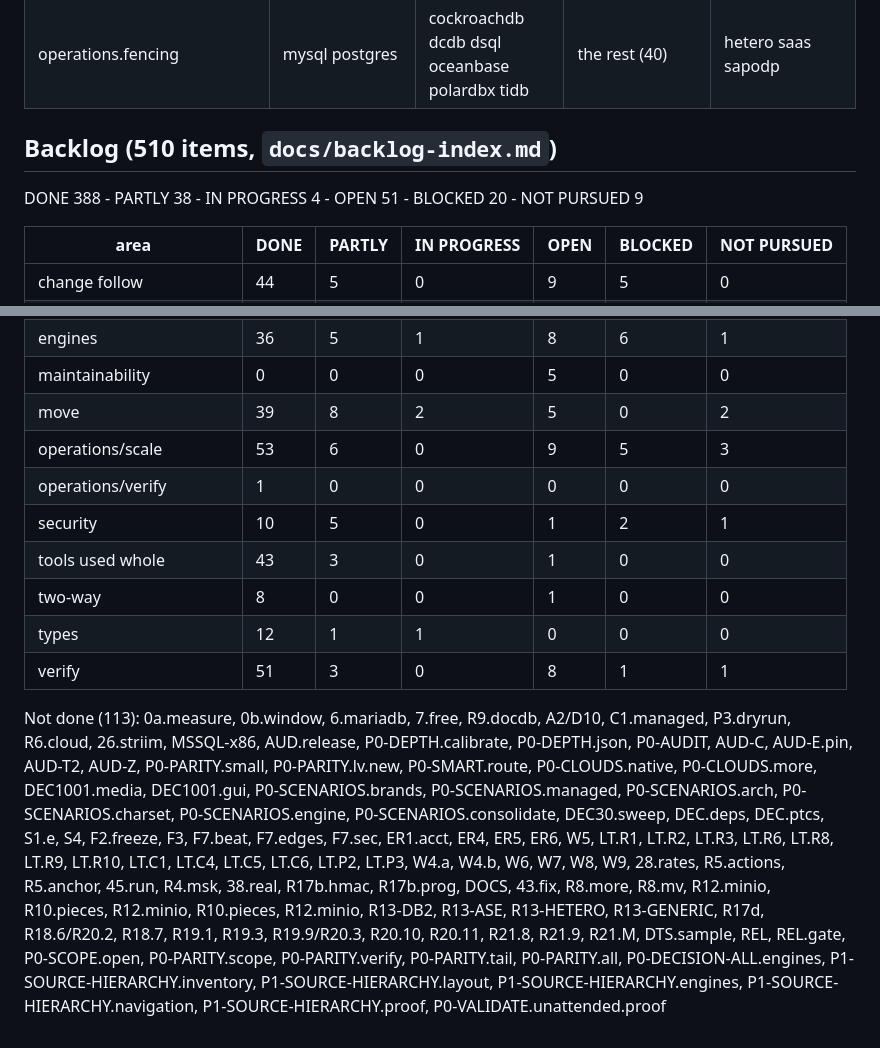
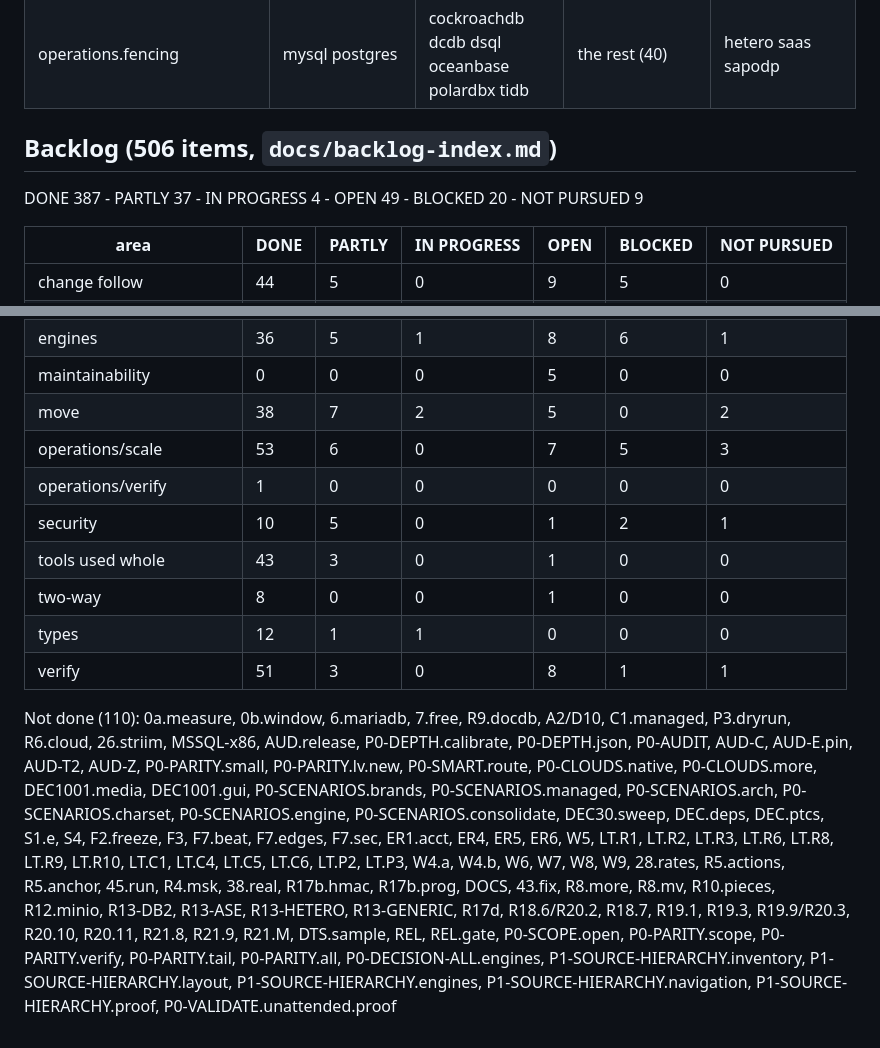
Before and after one commit to arkashira/migkit, a Markdown page: docs/agents/STATE.md, 2 parts joined by grey strips. GitHub-like rendering.

Commit message:
docs: backlog index rows for large values and object-store tests resolved

```diff
--- a/docs/agents/STATE.md
+++ b/docs/agents/STATE.md
@@ -211,9 +211,9 @@ Per item: the engines in each state - "test owed" is a way in the code whose tes
 | managed.catalogued | the rest (36) | - | ase couchbase db2i db2zos delta duckdb generic iceberg parquet saas sapodp snowflake sqlite tidb | copybook hetero |
 | operations.fencing | mysql postgres | cockroachdb dcdb dsql oceanbase polardbx tidb | the rest (40) | hetero saas sapodp |
 
-## Backlog (510 items, `docs/backlog-index.md`)
+## Backlog (506 items, `docs/backlog-index.md`)
 
-DONE 388 - PARTLY 38 - IN PROGRESS 4 - OPEN 51 - BLOCKED 20 - NOT PURSUED 9
+DONE 387 - PARTLY 37 - IN PROGRESS 4 - OPEN 49 - BLOCKED 20 - NOT PURSUED 9
 
 | area | DONE | PARTLY | IN PROGRESS | OPEN | BLOCKED | NOT PURSUED |
 |---|---|---|---|---|---|---|
@@ -226,8 +226,8 @@ DONE 388 - PARTLY 38 - IN PROGRESS 4 - OPEN 51 - BLOCKED 20 - NOT PURSUED 9
 | ease of use | 37 | 0 | 0 | 3 | 1 | 1 |
 | engines | 36 | 5 | 1 | 8 | 6 | 1 |
 | maintainability | 0 | 0 | 0 | 5 | 0 | 0 |
-| move | 39 | 8 | 2 | 5 | 0 | 2 |
-| operations/scale | 53 | 6 | 0 | 9 | 5 | 3 |
+| move | 38 | 7 | 2 | 5 | 0 | 2 |
+| operations/scale | 53 | 6 | 0 | 7 | 5 | 3 |
 | operations/verify | 1 | 0 | 0 | 0 | 0 | 0 |
 | security | 10 | 5 | 0 | 1 | 2 | 1 |
 | tools used whole | 43 | 3 | 0 | 1 | 0 | 0 |
@@ -235,4 +235,4 @@ DONE 388 - PARTLY 38 - IN PROGRESS 4 - OPEN 51 - BLOCKED 20 - NOT PURSUED 9
 | types | 12 | 1 | 1 | 0 | 0 | 0 |
 | verify | 51 | 3 | 0 | 8 | 1 | 1 |
 
-Not done (113): 0a.measure, 0b.window, 6.mariadb, 7.free, R9.docdb, A2/D10, C1.managed, P3.dryrun, R6.cloud, 26.striim, MSSQL-x86, AUD.release, P0-DEPTH.calibrate, P0-DEPTH.json, P0-AUDIT, AUD-C, AUD-E.pin, AUD-T2, AUD-Z, P0-PARITY.small, P0-PARITY.lv.new, P0-SMART.route, P0-CLOUDS.native, P0-CLOUDS.more, DEC1001.media, DEC1001.gui, P0-SCENARIOS.brands, P0-SCENARIOS.managed, P0-SCENARIOS.arch, P0-SCENARIOS.charset, P0-SCENARIOS.engine, P0-SCENARIOS.consolidate, DEC30.sweep, DEC.deps, DEC.ptcs, S1.e, S4, F2.freeze, F3, F7.beat, F7.edges, F7.sec, ER1.acct, ER4, ER5, ER6, W5, LT.R1, LT.R2, LT.R3, LT.R6, LT.R8, LT.R9, LT.R10, LT.C1, LT.C4, LT.C5, LT.C6, LT.P2, LT.P3, W4.a, W4.b, W6, W7, W8, W9, 28.rates, R5.actions, R5.anchor, 45.run, R4.msk, 38.real, R17b.hmac, R17b.prog, DOCS, 43.fix, R8.more, R8.mv, R12.minio, R10.pieces, R12.minio, R10.pieces, R12.minio, R13-DB2, R13-ASE, R13-HETERO, R13-GENERIC, R17d, R18.6/R20.2, R18.7, R19.1, R19.3, R19.9/R20.3, R20.10, R20.11, R21.8, R21.9, R21.M, DTS.sample, REL, REL.gate, P0-SCOPE.open, P0-PARITY.scope, P0-PARITY.verify, P0-PARITY.tail, P0-PARITY.all, P0-DECISION-ALL.engines, P1-SOURCE-HIERARCHY.inventory, P1-SOURCE-HIERARCHY.layout, P1-SOURCE-HIERARCHY.engines, P1-SOURCE-HIERARCHY.navigation, P1-SOURCE-HIERARCHY.proof, P0-VALIDATE.unattended.proof
+Not done (110): 0a.measure, 0b.window, 6.mariadb, 7.free, R9.docdb, A2/D10, C1.managed, P3.dryrun, R6.cloud, 26.striim, MSSQL-x86, AUD.release, P0-DEPTH.calibrate, P0-DEPTH.json, P0-AUDIT, AUD-C, AUD-E.pin, AUD-T2, AUD-Z, P0-PARITY.small, P0-PARITY.lv.new, P0-SMART.route, P0-CLOUDS.native, P0-CLOUDS.more, DEC1001.media, DEC1001.gui, P0-SCENARIOS.brands, P0-SCENARIOS.managed, P0-SCENARIOS.arch, P0-SCENARIOS.charset, P0-SCENARIOS.engine, P0-SCENARIOS.consolidate, DEC30.sweep, DEC.deps, DEC.ptcs, S1.e, S4, F2.freeze, F3, F7.beat, F7.edges, F7.sec, ER1.acct, ER4, ER5, ER6, W5, LT.R1, LT.R2, LT.R3, LT.R6, LT.R8, LT.R9, LT.R10, LT.C1, LT.C4, LT.C5, LT.C6, LT.P2, LT.P3, W4.a, W4.b, W6, W7, W8, W9, 28.rates, R5.actions, R5.anchor, 45.run, R4.msk, 38.real, R17b.hmac, R17b.prog, DOCS, 43.fix, R8.more, R8.mv, R10.pieces, R12.minio, R13-DB2, R13-ASE, R13-HETERO, R13-GENERIC, R17d, R18.6/R20.2, R18.7, R19.1, R19.3, R19.9/R20.3, R20.10, R20.11, R21.8, R21.9, R21.M, DTS.sample, REL, REL.gate, P0-SCOPE.open, P0-PARITY.scope, P0-PARITY.verify, P0-PARITY.tail, P0-PARITY.all, P0-DECISION-ALL.engines, P1-SOURCE-HIERARCHY.inventory, P1-SOURCE-HIERARCHY.layout, P1-SOURCE-HIERARCHY.engines, P1-SOURCE-HIERARCHY.navigation, P1-SOURCE-HIERARCHY.proof, P0-VALIDATE.unattended.proof
```
Also changed, not shown: docs/backlog-index.md (+0 -8 lines).
